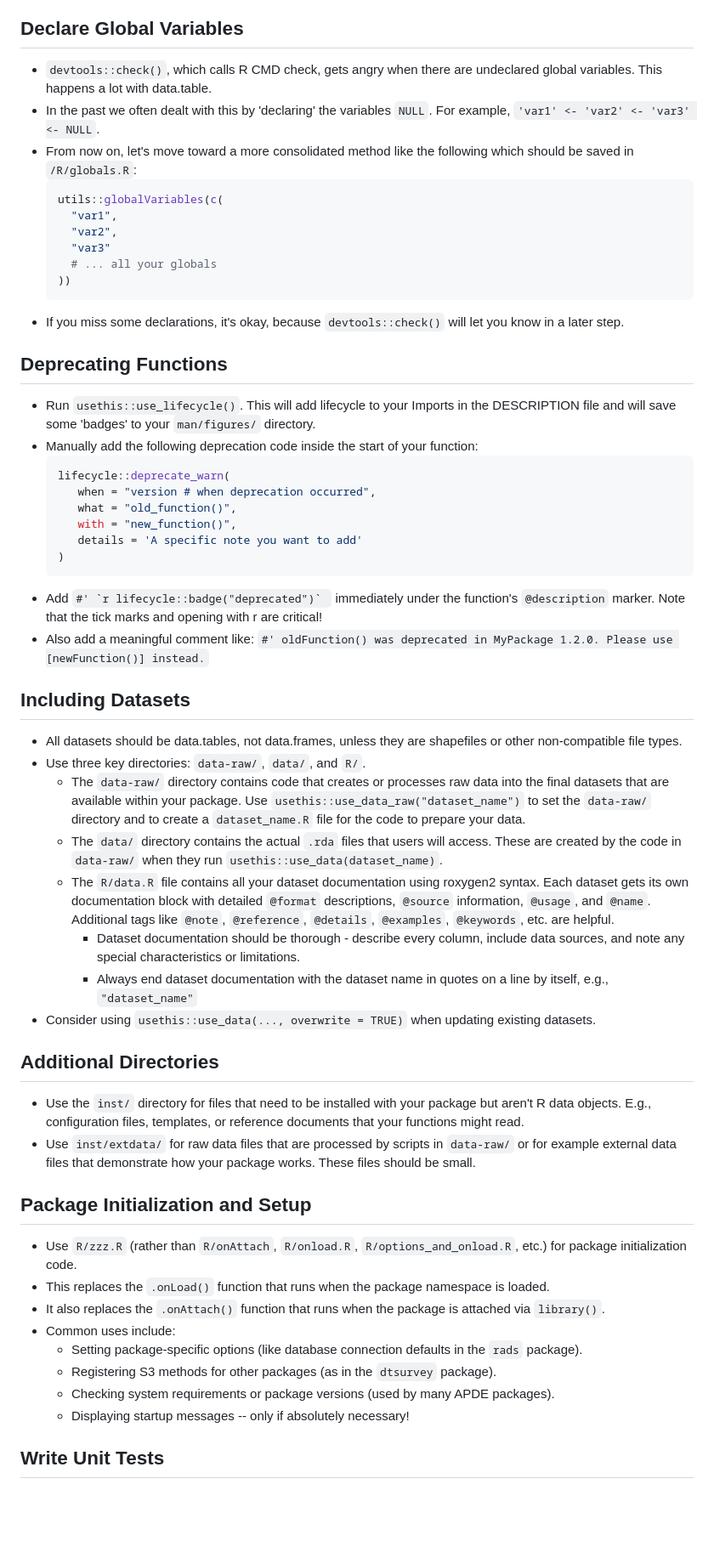
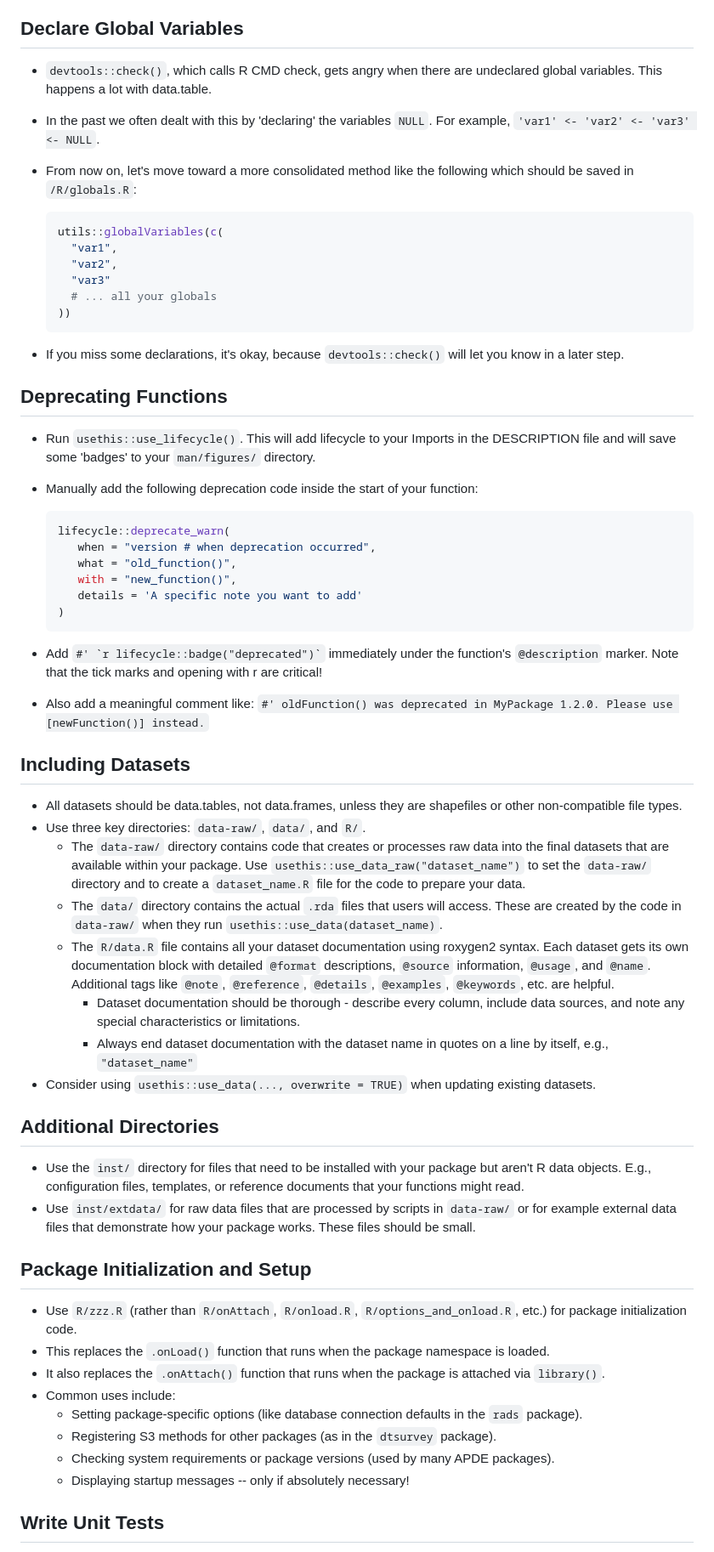
Before and after one commit to PHSKC-APDE/training, a Markdown page: package_development/apde_r_package_development.md, the part around one of its changes. Shown at 85% size. Rendered like a GitHub page; blank space fills up the shorter version.

````diff
--- a/package_development/apde_r_package_development.md
+++ b/package_development/apde_r_package_development.md
@@ -50,59 +60,68 @@
 
 ## Declare Global Variables
 
-* `devtools::check()`, which calls R CMD check, gets angry when there are undeclared global variables. This happens a lot with data.table.
-* In the past we often dealt with this by 'declaring' the variables `NULL`. For example, `'var1' <- 'var2' <- 'var3' <- NULL`.
-* From now on, let's move toward a more consolidated method like the following which should be saved in `/R/globals.R`:
-  ```r
-  utils::globalVariables(c(
-    "var1",
-    "var2",
-    "var3"
-    # ... all your globals
-  ))
-  ```
-* If you miss some declarations, it's okay, because `devtools::check()` will let you know in a later step.
+-   `devtools::check()`, which calls R CMD check, gets angry when there are undeclared global variables. This happens a lot with data.table.
+
+-   In the past we often dealt with this by 'declaring' the variables `NULL`. For example, `'var1' <- 'var2' <- 'var3' <- NULL`.
+
+-   From now on, let's move toward a more consolidated method like the following which should be saved in `/R/globals.R`:
+
+    ``` r
+    utils::globalVariables(c(
+      "var1",
+      "var2",
+      "var3"
+      # ... all your globals
+    ))
+    ```
+
+-   If you miss some declarations, it's okay, because `devtools::check()` will let you know in a later step.
 
 ## Deprecating Functions
 
-* Run `usethis::use_lifecycle()`. This will add lifecycle to your Imports in the DESCRIPTION file and will save some 'badges' to your `man/figures/` directory.
-* Manually add the following deprecation code inside the start of your function:
-  ```r
-  lifecycle::deprecate_warn(
-     when = "version # when deprecation occurred",
-     what = "old_function()",
-     with = "new_function()",
-     details = 'A specific note you want to add'
-  )
-  ```
-* Add ``#' `r lifecycle::badge("deprecated")` `` immediately under the function's `@description` marker. Note that the tick marks and opening with r are critical!
-* Also add a meaningful comment like: `#' oldFunction() was deprecated in MyPackage 1.2.0. Please use [newFunction()] instead.`
+-   Run `usethis::use_lifecycle()`. This will add lifecycle to your Imports in the DESCRIPTION file and will save some 'badges' to your `man/figures/` directory.
+
+-   Manually add the following deprecation code inside the start of your function:
+
+    ``` r
+    lifecycle::deprecate_warn(
+       when = "version # when deprecation occurred",
+       what = "old_function()",
+       with = "new_function()",
+       details = 'A specific note you want to add'
+    )
+    ```
+
+-   Add `` #' `r lifecycle::badge("deprecated")` `` immediately under the function's `@description` marker. Note that the tick marks and opening with r are critical!
+
+-   Also add a meaningful comment like: `#' oldFunction() was deprecated in MyPackage 1.2.0. Please use [newFunction()] instead.`
 
 ## Including Datasets
 
-* All datasets should be data.tables, not data.frames, unless they are shapefiles or other non-compatible file types.
-* Use three key directories: `data-raw/`, `data/`, and `R/`.
-  * The `data-raw/` directory contains code that creates or processes raw data into the final datasets that are available within your package. Use `usethis::use_data_raw("dataset_name")` to set the `data-raw/` directory and to create a `dataset_name.R` file for the code to prepare your data.
-  * The `data/` directory contains the actual `.rda` files that users will access. These are created by the code in `data-raw/` when they run `usethis::use_data(dataset_name)`.
-  * The `R/data.R` file contains all your dataset documentation using roxygen2 syntax. Each dataset gets its own documentation block with detailed `@format` descriptions, `@source` information, `@usage`, and `@name`. Additional tags like `@note`, `@reference`, `@details`, `@examples`, `@keywords`, etc. are helpful.
-    * Dataset documentation should be thorough - describe every column, include data sources, and note any special characteristics or limitations.
-    * Always end dataset documentation with the dataset name in quotes on a line by itself, e.g., `"dataset_name"`
-* Consider using `usethis::use_data(..., overwrite = TRUE)` when updating existing datasets.
+-   All datasets should be data.tables, not data.frames, unless they are shapefiles or other non-compatible file types.
+-   Use three key directories: `data-raw/`, `data/`, and `R/`.
+    -   The `data-raw/` directory contains code that creates or processes raw data into the final datasets that are available within your package. Use `usethis::use_data_raw("dataset_name")` to set the `data-raw/` directory and to create a `dataset_name.R` file for the code to prepare your data.
+    -   The `data/` directory contains the actual `.rda` files that users will access. These are created by the code in `data-raw/` when they run `usethis::use_data(dataset_name)`.
+    -   The `R/data.R` file contains all your dataset documentation using roxygen2 syntax. Each dataset gets its own documentation block with detailed `@format` descriptions, `@source` information, `@usage`, and `@name`. Additional tags like `@note`, `@reference`, `@details`, `@examples`, `@keywords`, etc. are helpful.
+        -   Dataset documentation should be thorough - describe every column, include data sources, and note any special characteristics or limitations.
+        -   Always end dataset documentation with the dataset name in quotes on a line by itself, e.g., `"dataset_name"`
+-   Consider using `usethis::use_data(..., overwrite = TRUE)` when updating existing datasets.
 
 ## Additional Directories
-* Use the `inst/` directory for files that need to be installed with your package but aren't R data objects. E.g., configuration files, templates, or reference documents that your functions might read.
-* Use `inst/extdata/` for raw data files that are processed by scripts in `data-raw/` or for example external data files that demonstrate how your package works. These files should be small.
+
+-   Use the `inst/` directory for files that need to be installed with your package but aren't R data objects. E.g., configuration files, templates, or reference documents that your functions might read.
+-   Use `inst/extdata/` for raw data files that are processed by scripts in `data-raw/` or for example external data files that demonstrate how your package works. These files should be small.
 
 ## Package Initialization and Setup
 
-* Use `R/zzz.R` (rather than `R/onAttach`, `R/onload.R`, `R/options_and_onload.R`, etc.) for package initialization code.
-* This replaces the `.onLoad()` function that runs when the package namespace is loaded.
-* It also replaces the `.onAttach()` function that runs when the package is attached via `library()`.
-* Common uses include:
-  - Setting package-specific options (like database connection defaults in the `rads` package).
-  - Registering S3 methods for other packages (as in the `dtsurvey` package).
-  - Checking system requirements or package versions (used by many APDE packages).
-  - Displaying startup messages -- only if absolutely necessary!
+-   Use `R/zzz.R` (rather than `R/onAttach`, `R/onload.R`, `R/options_and_onload.R`, etc.) for package initialization code.
+-   This replaces the `.onLoad()` function that runs when the package namespace is loaded.
+-   It also replaces the `.onAttach()` function that runs when the package is attached via `library()`.
+-   Common uses include:
+    -   Setting package-specific options (like database connection defaults in the `rads` package).
+    -   Registering S3 methods for other packages (as in the `dtsurvey` package).
+    -   Checking system requirements or package versions (used by many APDE packages).
+    -   Displaying startup messages -- only if absolutely necessary!
 
 ## Write Unit Tests
 
````
Also changed, not shown: other parts of package_development/apde_r_package_development.md (+83 -68 lines).
